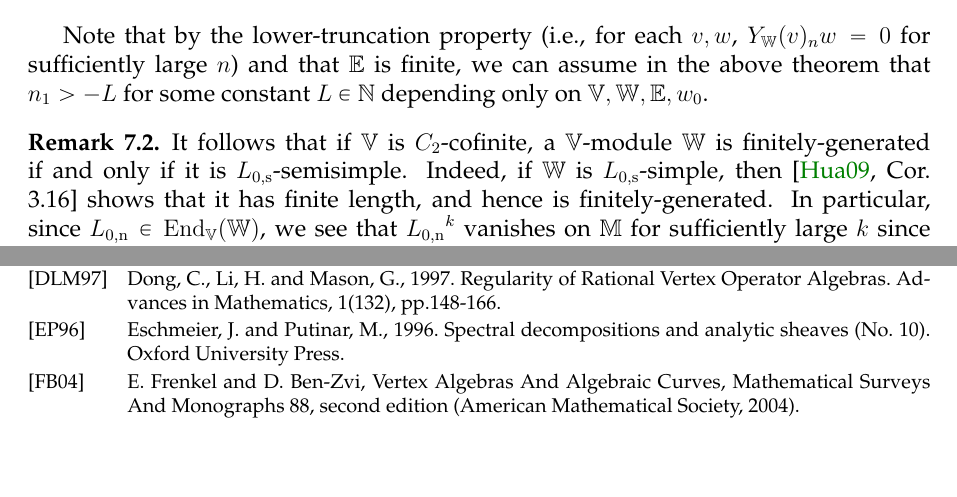
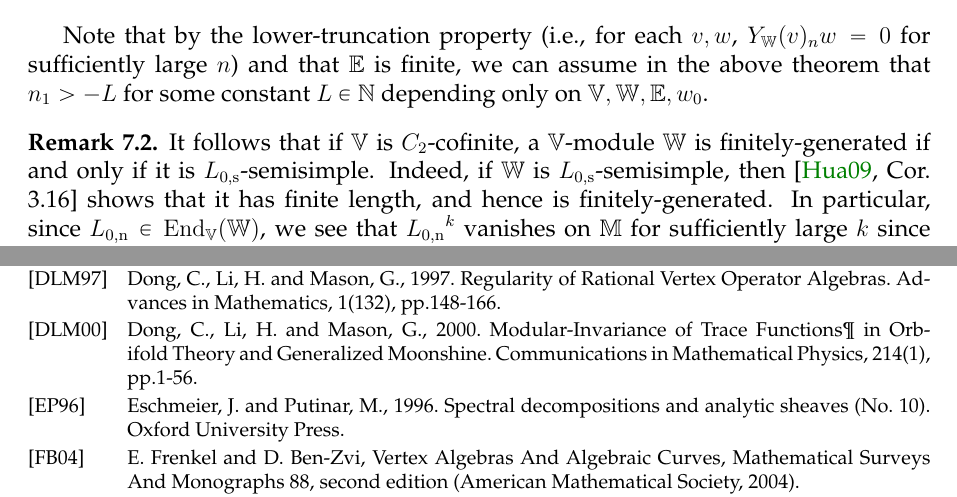
Before and after one commit to binguimath/binguimath.github.io, a LaTeX paper (Files/2020_Sewing.tex): two parts of pages 30 and 60 of 62, joined at a grey line, cut so that both start at the same text, the shorter picture padded with empty space. Compiled offline with pdfLaTeX.

Commit message:
Add files via upload

```diff
--- a/Files/2020_Sewing.tex
+++ b/Files/2020_Sewing.tex
@@ -1394,7 +1394,7 @@ where $k\in\Nbb$, $v_1,\dots,v_k\in\Ebb$, and $n_1<n_2<\cdots<n_k$.
 Note that by the lower-truncation property (i.e., for each $v,w$, $Y_\Wbb(v)_nw=0$ for sufficiently large $n$) and that $\Ebb$ is finite, we can assume in the above theorem that $n_1>-L$ for some constant $L\in\Nbb$ depending only on $\Vbb,\Wbb,\Ebb,w_0$.
 
 \begin{rem}\label{lb61}
-It follows that if $\Vbb$ is $C_2$-cofinite, a $\Vbb$-module $\Wbb$ is finitely-generated if and only if it is $\Lss$-semisimple. Indeed, if $\Wbb$ is $\Lss$-simple, then \cite[Cor. 3.16]{Hua09} shows that it has finite length, and hence is finitely-generated. In particular, since $\Lni\in\End_\Vbb(\Wbb)$, we see that $\Lni^k$ vanishes on $\Mbb$ for sufficiently large $k$ since it vanishes on those generating vectors. Conversely, if $\Wbb$ is finitely generated, then it is finitely generated by $\Lss$-eigenvectors. Then the above theorem proves the $\Lss$-semisimplicity.
+It follows that if $\Vbb$ is $C_2$-cofinite, a $\Vbb$-module $\Wbb$ is finitely-generated if and only if it is $\Lss$-semisimple. Indeed, if $\Wbb$ is $\Lss$-semisimple, then \cite[Cor. 3.16]{Hua09} shows that it has finite length, and hence is finitely-generated. In particular, since $\Lni\in\End_\Vbb(\Wbb)$, we see that $\Lni^k$ vanishes on $\Mbb$ for sufficiently large $k$ since it vanishes on those generating vectors. Conversely, if $\Wbb$ is finitely generated, then it is finitely generated by $\Lss$-eigenvectors. Then the above theorem proves the $\Lss$-semisimplicity.
 \end{rem}
 
 
@@ -2772,6 +2772,9 @@ Damiolini, C., Gibney, A. and Tarasca, N., 2019. Vertex algebras of CohFT-type.
 \bibitem[DLM97]{DLM97}
 Dong, C., Li, H. and Mason, G., 1997. Regularity of Rational Vertex Operator Algebras. Advances in Mathematics, 1(132), pp.148-166.
 
+\bibitem[DLM00]{DLM00}
+Dong, C., Li, H. and Mason, G., 2000. Modular-Invariance of Trace Functions¶ in Orbifold Theory and Generalized Moonshine. Communications in Mathematical Physics, 214(1), pp.1-56.
+
 		\bibitem[EP96]{EP96}
 		Eschmeier, J. and Putinar, M., 1996. Spectral decompositions and analytic sheaves (No. 10). Oxford University Press.
 
```
Also changed, not shown: Files/2020_Sewing.pdf, Files/2020_Sewing.tex (2 more changed lines).
